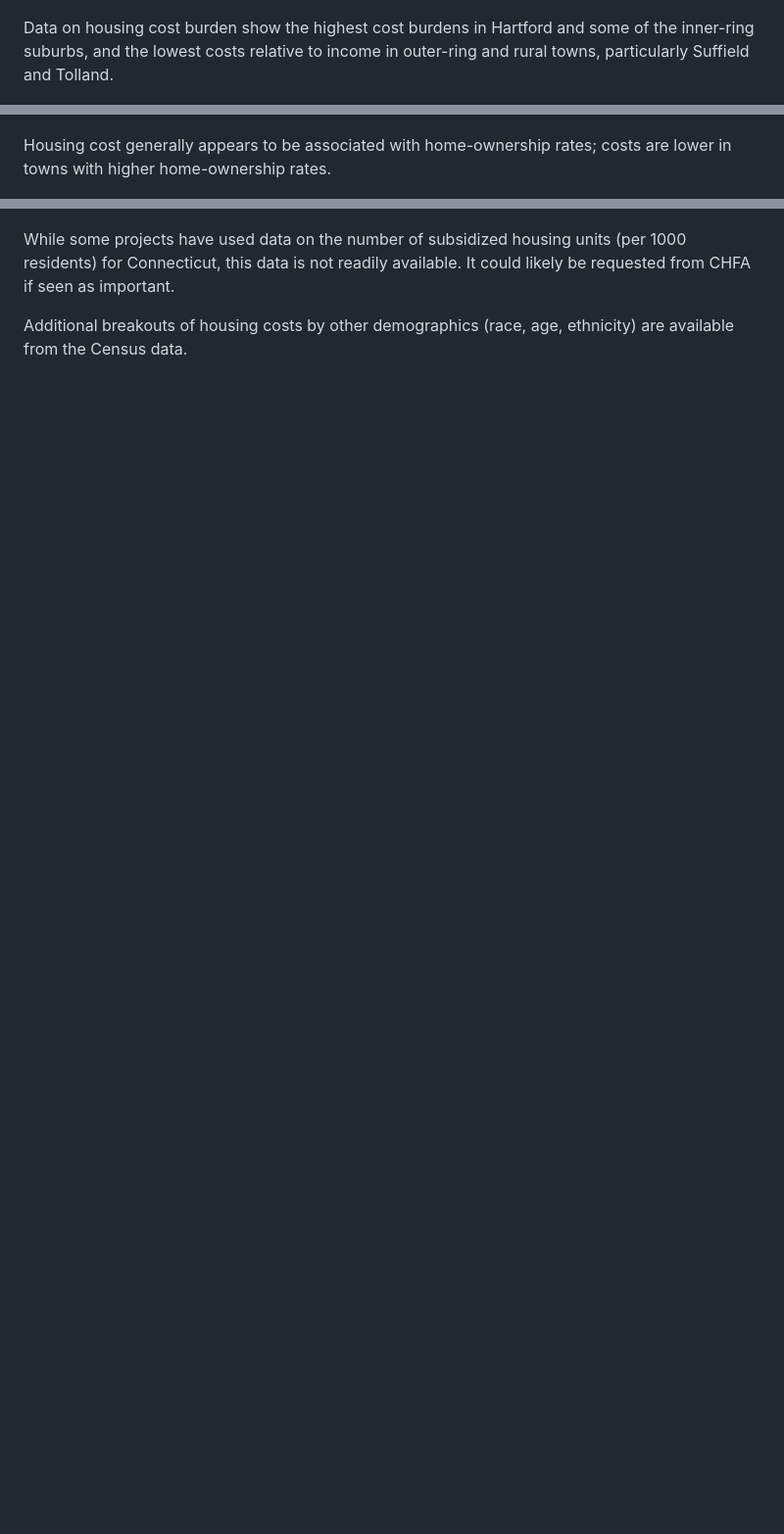
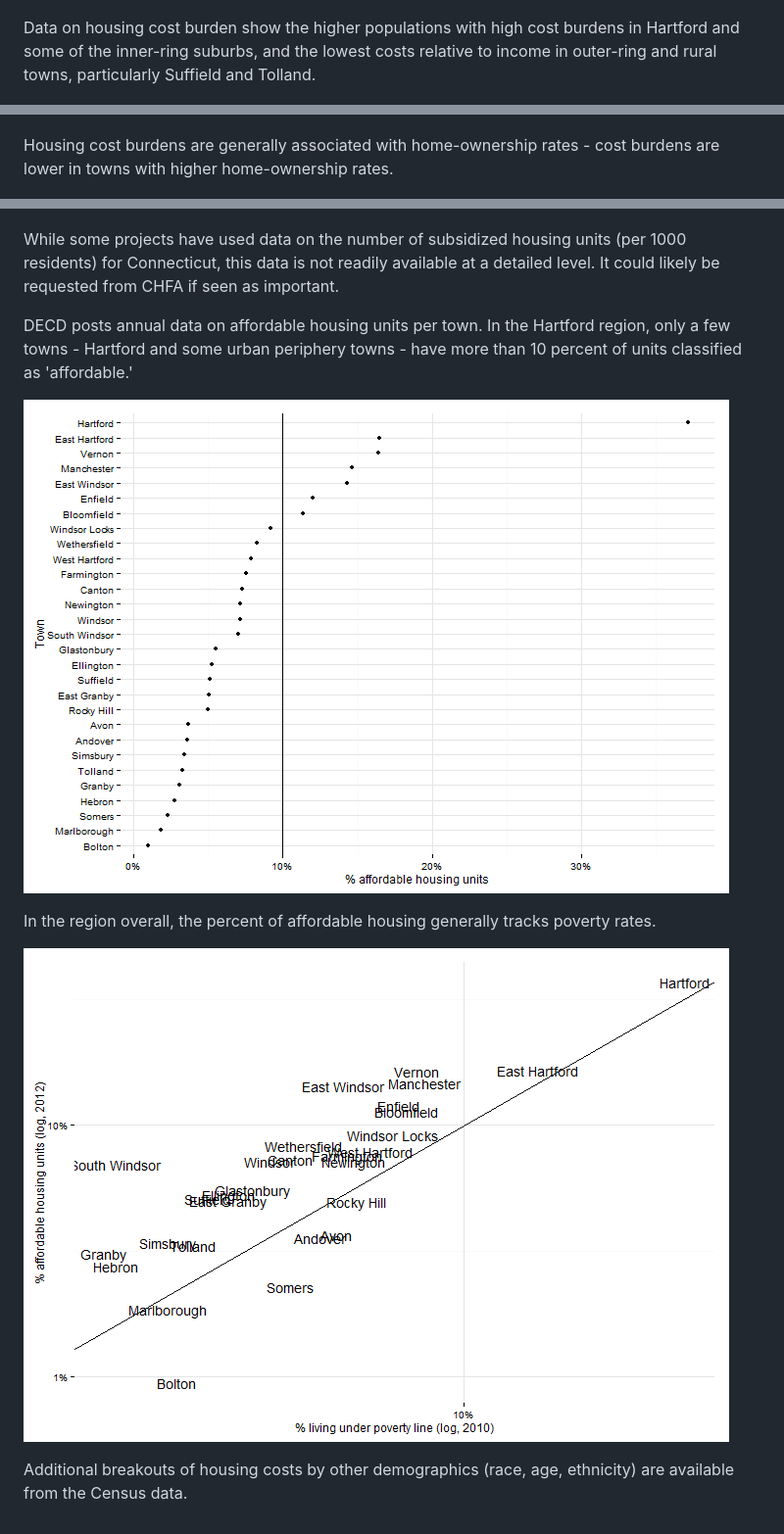
Before and after one commit to sgaul/housingcost, a Markdown page: index.md, 3 parts joined by grey strips. Shown: that part at 98% size. Drawn GitHub-style; pictures changed too: assets/fig/unnamed-chunk-7.png (added), assets/fig/unnamed-chunk-8.png (added); blank space fills up the shorter version.

Commit message:
add affordable housing chart

```diff
--- a/index.md
+++ b/index.md
@@ -56,7 +56,7 @@ Rural areas tend to have higher home ownership rates throughout the state, not s
 ![plot of chunk unnamed-chunk-2](assets/fig/unnamed-chunk-2.png)
 
 
-Data on housing cost burden show the highest cost burdens in Hartford and some of the inner-ring suburbs, and the lowest costs relative to income in outer-ring and rural towns, particularly Suffield and Tolland.
+Data on housing cost burden show the higher populations with high cost burdens in Hartford and some of the inner-ring suburbs, and the lowest costs relative to income in outer-ring and rural towns, particularly Suffield and Tolland.
 
 ![plot of chunk unnamed-chunk-3](assets/fig/unnamed-chunk-3.png)
 
@@ -66,7 +66,7 @@ Since the data is from the ACS, the margin of error can be high for small towns.
 ![plot of chunk unnamed-chunk-4](assets/fig/unnamed-chunk-4.png)
 
 
-Housing cost generally appears to be associated with home-ownership rates; costs are lower in towns with higher home-ownership rates.
+Housing cost burdens are generally associated with home-ownership rates - cost burdens are lower in towns with higher home-ownership rates.
 
 ![plot of chunk unnamed-chunk-5](assets/fig/unnamed-chunk-5.png)
 
@@ -76,6 +76,16 @@ Using 5-year estimates of census data, we can also make the same map by census t
 ![plot of chunk unnamed-chunk-6](assets/fig/unnamed-chunk-6.png)
 
 
-While some projects have used data on the number of subsidized housing units (per 1000 residents) for Connecticut, this data is not readily available. It could likely be requested from CHFA if seen as important.
+While some projects have used data on the number of subsidized housing units (per 1000 residents) for Connecticut, this data is not readily available at a detailed level. It could likely be requested from CHFA if seen as important.
+
+DECD posts annual data on affordable housing units per town. In the Hartford region, only a few towns - Hartford and some urban periphery towns - have more than 10 percent of units classified as 'affordable.'
+
+![plot of chunk unnamed-chunk-7](assets/fig/unnamed-chunk-7.png)
+
+
+In the region overall, the percent of affordable housing generally tracks poverty rates.
+
+![plot of chunk unnamed-chunk-8](assets/fig/unnamed-chunk-8.png)
+
 
 Additional breakouts of housing costs by other demographics (race, age, ethnicity) are available from the Census data.
```
Also changed, not shown: 4 other files.
